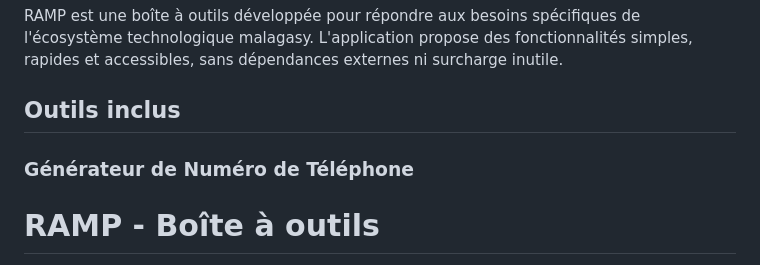
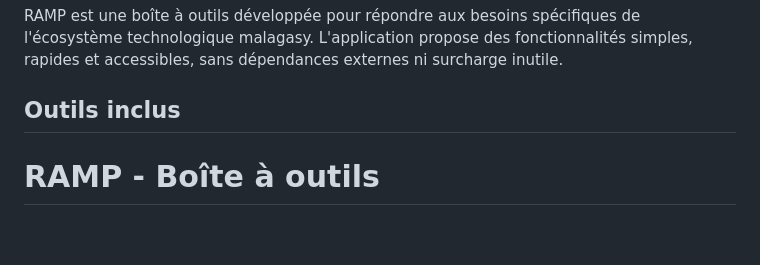
Before and after one commit to Johanes-mg/Outils-Ramp, a Markdown page: README.md, the part around one of its changes. Rendered like a GitHub page; blank space fills up the shorter version.

Commit message:
Changement

```diff
--- a/README.md
+++ b/README.md
@@ -8,8 +8,6 @@ RAMP est une boîte à outils développée pour répondre aux besoins spécifiqu
 L'application propose des fonctionnalités simples, rapides et accessibles, sans dépendances externes ni surcharge inutile.
 
 ## Outils inclus
-
-### Générateur de Numéro de Téléphone
 
 # RAMP - Boîte à outils
 
```
Also changed, not shown: other parts of README.md (+0 -2 lines).
